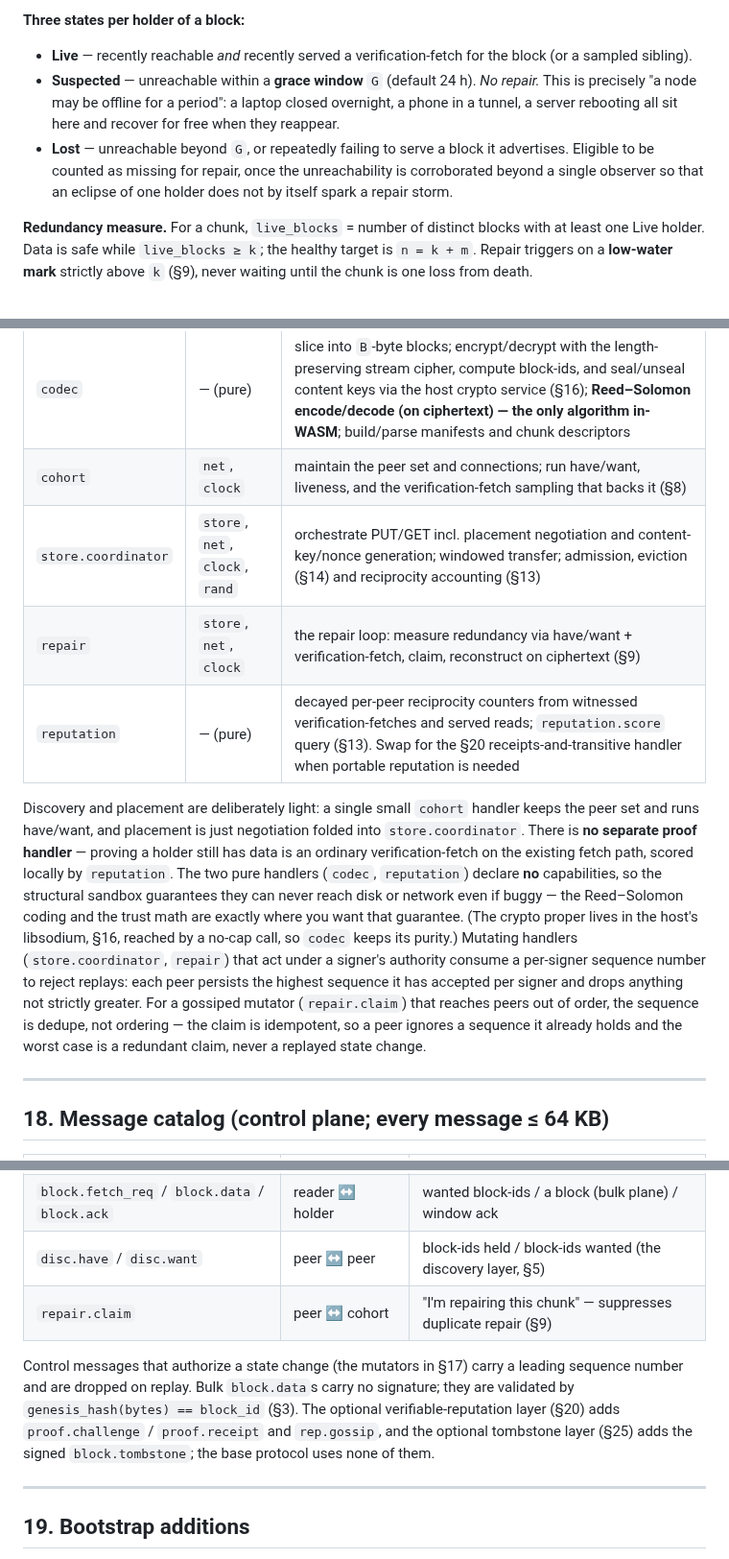
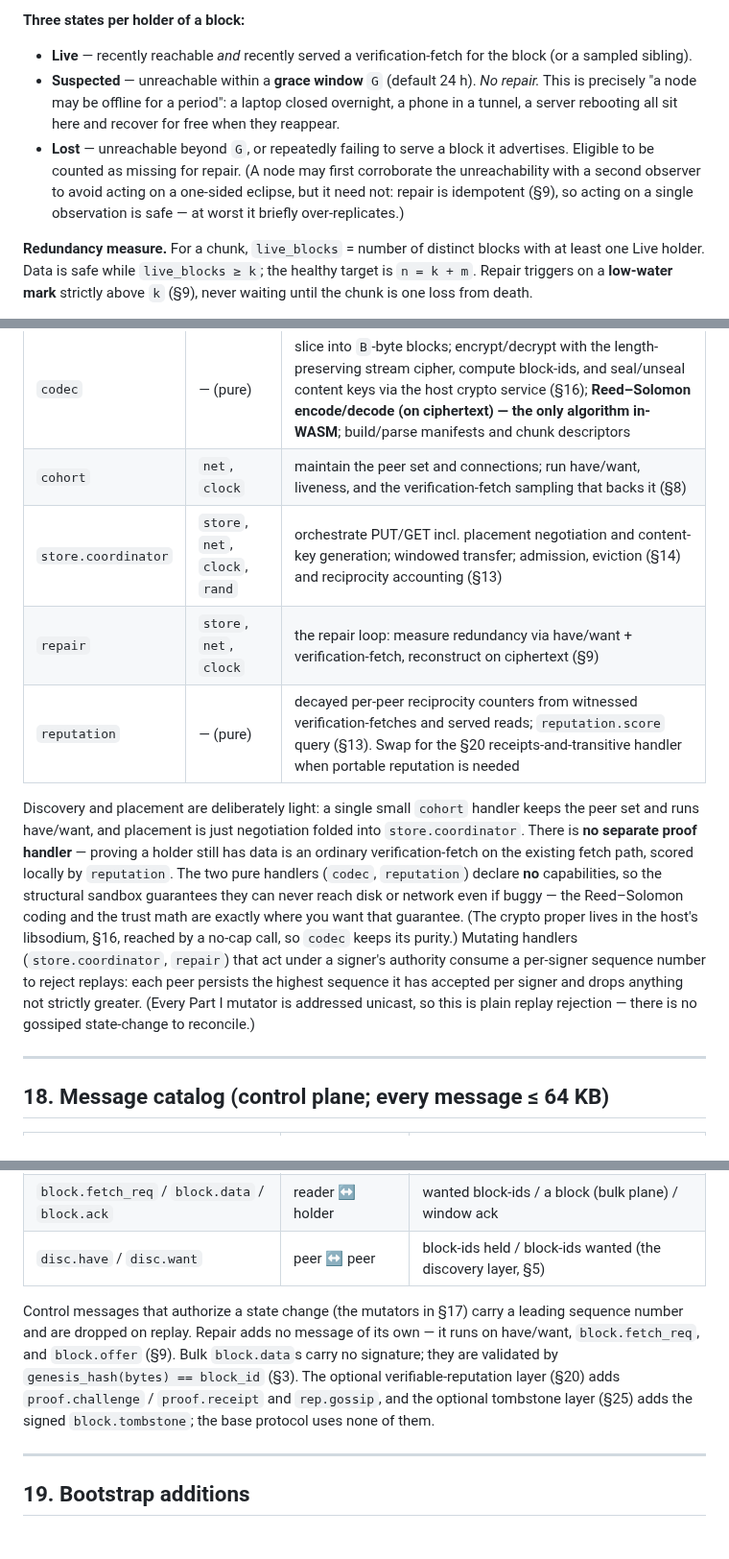
Before and after one commit to arj03/seedstore, a Markdown page: README.md, 3 parts joined by grey strips. Shown at 96% size. GitHub-like rendering.

Commit message:
Remove repair.claim

```diff
--- a/README.md
+++ b/README.md
@@ -197,7 +197,7 @@ Peers are expected to disappear and come back. The protocol distinguishes a tran
 **Three states per holder of a block:**
 - **Live** — recently reachable *and* recently served a verification-fetch for the block (or a sampled sibling).
 - **Suspected** — unreachable within a **grace window** `G` (default 24 h). *No repair.* This is precisely "a node may be offline for a period": a laptop closed overnight, a phone in a tunnel, a server rebooting all sit here and recover for free when they reappear.
-- **Lost** — unreachable beyond `G`, or repeatedly failing to serve a block it advertises. Eligible to be counted as missing for repair, once the unreachability is corroborated beyond a single observer so that an eclipse of one holder does not by itself spark a repair storm.
+- **Lost** — unreachable beyond `G`, or repeatedly failing to serve a block it advertises. Eligible to be counted as missing for repair. (A node may first corroborate the unreachability with a second observer to avoid acting on a one-sided eclipse, but it need not: repair is idempotent (§9), so acting on a single observation is safe — at worst it briefly over-replicates.)
 
 **Redundancy measure.** For a chunk, `live_blocks` = number of distinct blocks with at least one Live holder. Data is safe while `live_blocks ≥ k`; the healthy target is `n = k + m`. Repair triggers on a **low-water mark** strictly above `k` (§9), never waiting until the chunk is one loss from death.
 
@@ -358,11 +358,11 @@ Optional hardening for cohorts that are less than fully trusted is documented se
 | --- | --- | --- |
 | `codec` | — (pure) | slice into `B`-byte blocks; encrypt/decrypt with the length-preserving stream cipher, compute block-ids, and seal/unseal content keys via the host crypto service (§16); **Reed–Solomon encode/decode (on ciphertext) — the only algorithm in-WASM**; build/parse manifests and chunk descriptors |
 | `cohort` | `net`, `clock` | maintain the peer set and connections; run have/want, liveness, and the verification-fetch sampling that backs it (§8) |
-| `store.coordinator` | `store`, `net`, `clock`, `rand` | orchestrate PUT/GET incl. placement negotiation and content-key/nonce generation; windowed transfer; admission, eviction (§14) and reciprocity accounting (§13) |
-| `repair` | `store`, `net`, `clock` | the repair loop: measure redundancy via have/want + verification-fetch, claim, reconstruct on ciphertext (§9) |
+| `store.coordinator` | `store`, `net`, `clock`, `rand` | orchestrate PUT/GET incl. placement negotiation and content-key generation; windowed transfer; admission, eviction (§14) and reciprocity accounting (§13) |
+| `repair` | `store`, `net`, `clock` | the repair loop: measure redundancy via have/want + verification-fetch, reconstruct on ciphertext (§9) |
 | `reputation` | — (pure) | decayed per-peer reciprocity counters from witnessed verification-fetches and served reads; `reputation.score` query (§13). Swap for the §20 receipts-and-transitive handler when portable reputation is needed |
 
-Discovery and placement are deliberately light: a single small `cohort` handler keeps the peer set and runs have/want, and placement is just negotiation folded into `store.coordinator`. There is **no separate proof handler** — proving a holder still has data is an ordinary verification-fetch on the existing fetch path, scored locally by `reputation`. The two pure handlers (`codec`, `reputation`) declare **no** capabilities, so the structural sandbox guarantees they can never reach disk or network even if buggy — the Reed–Solomon coding and the trust math are exactly where you want that guarantee. (The crypto proper lives in the host's libsodium, §16, reached by a no-cap call, so `codec` keeps its purity.) Mutating handlers (`store.coordinator`, `repair`) that act under a signer's authority consume a per-signer sequence number to reject replays: each peer persists the highest sequence it has accepted per signer and drops anything not strictly greater. For a gossiped mutator (`repair.claim`) that reaches peers out of order, the sequence is dedupe, not ordering — the claim is idempotent, so a peer ignores a sequence it already holds and the worst case is a redundant claim, never a replayed state change.
+Discovery and placement are deliberately light: a single small `cohort` handler keeps the peer set and runs have/want, and placement is just negotiation folded into `store.coordinator`. There is **no separate proof handler** — proving a holder still has data is an ordinary verification-fetch on the existing fetch path, scored locally by `reputation`. The two pure handlers (`codec`, `reputation`) declare **no** capabilities, so the structural sandbox guarantees they can never reach disk or network even if buggy — the Reed–Solomon coding and the trust math are exactly where you want that guarantee. (The crypto proper lives in the host's libsodium, §16, reached by a no-cap call, so `codec` keeps its purity.) Mutating handlers (`store.coordinator`, `repair`) that act under a signer's authority consume a per-signer sequence number to reject replays: each peer persists the highest sequence it has accepted per signer and drops anything not strictly greater. (Every Part I mutator is addressed unicast, so this is plain replay rejection — there is no gossiped state-change to reconcile.)
 
 ---
 
@@ -375,9 +375,7 @@ Discovery and placement are deliberately light: a single small `cohort` handler
 | `block.offer` / `block.accept` / `block.decline` | coordinator ↔ peer | `block_id`, size, **signed chunk descriptor** (§4.3) / accept / reason |
 | `block.fetch_req` / `block.data` / `block.ack` | reader ↔ holder | wanted block-ids / a block (bulk plane) / window ack |
 | `disc.have` / `disc.want` | peer ↔ peer | block-ids held / block-ids wanted (the discovery layer, §5) |
-| `repair.claim` | peer ↔ cohort | "I'm repairing this chunk" — suppresses duplicate repair (§9) |
-
-Control messages that authorize a state change (the mutators in §17) carry a leading sequence number and are dropped on replay. Bulk `block.data`s carry no signature; they are validated by `genesis_hash(bytes) == block_id` (§3). The optional verifiable-reputation layer (§20) adds `proof.challenge` / `proof.receipt` and `rep.gossip`, and the optional tombstone layer (§25) adds the signed `block.tombstone`; the base protocol uses none of them.
+Control messages that authorize a state change (the mutators in §17) carry a leading sequence number and are dropped on replay. Repair adds no message of its own — it runs on have/want, `block.fetch_req`, and `block.offer` (§9). Bulk `block.data`s carry no signature; they are validated by `genesis_hash(bytes) == block_id` (§3). The optional verifiable-reputation layer (§20) adds `proof.challenge` / `proof.receipt` and `rep.gossip`, and the optional tombstone layer (§25) adds the signed `block.tombstone`; the base protocol uses none of them.
 
 ---
 
```
Also changed, not shown: other parts of README.md (+2 -2 lines).
